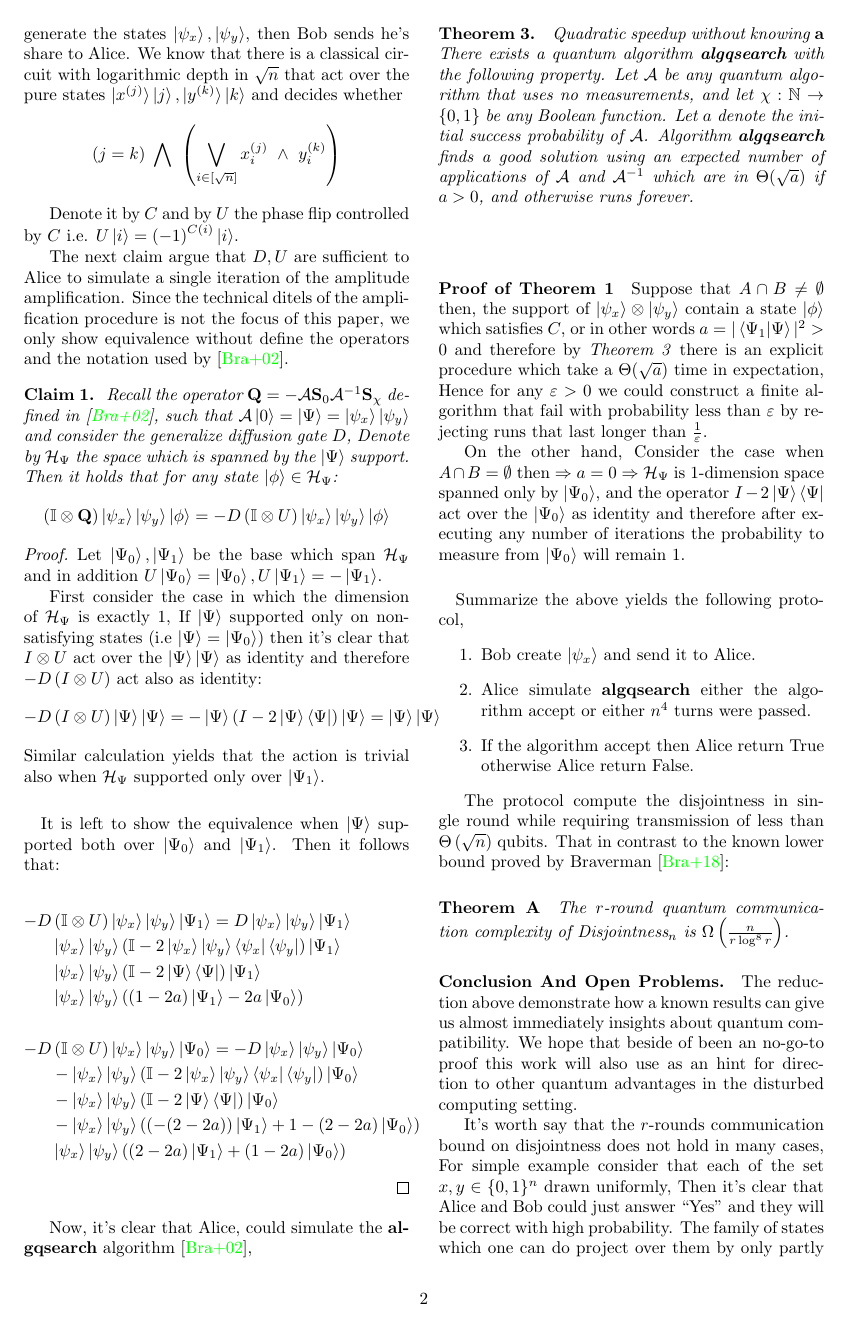
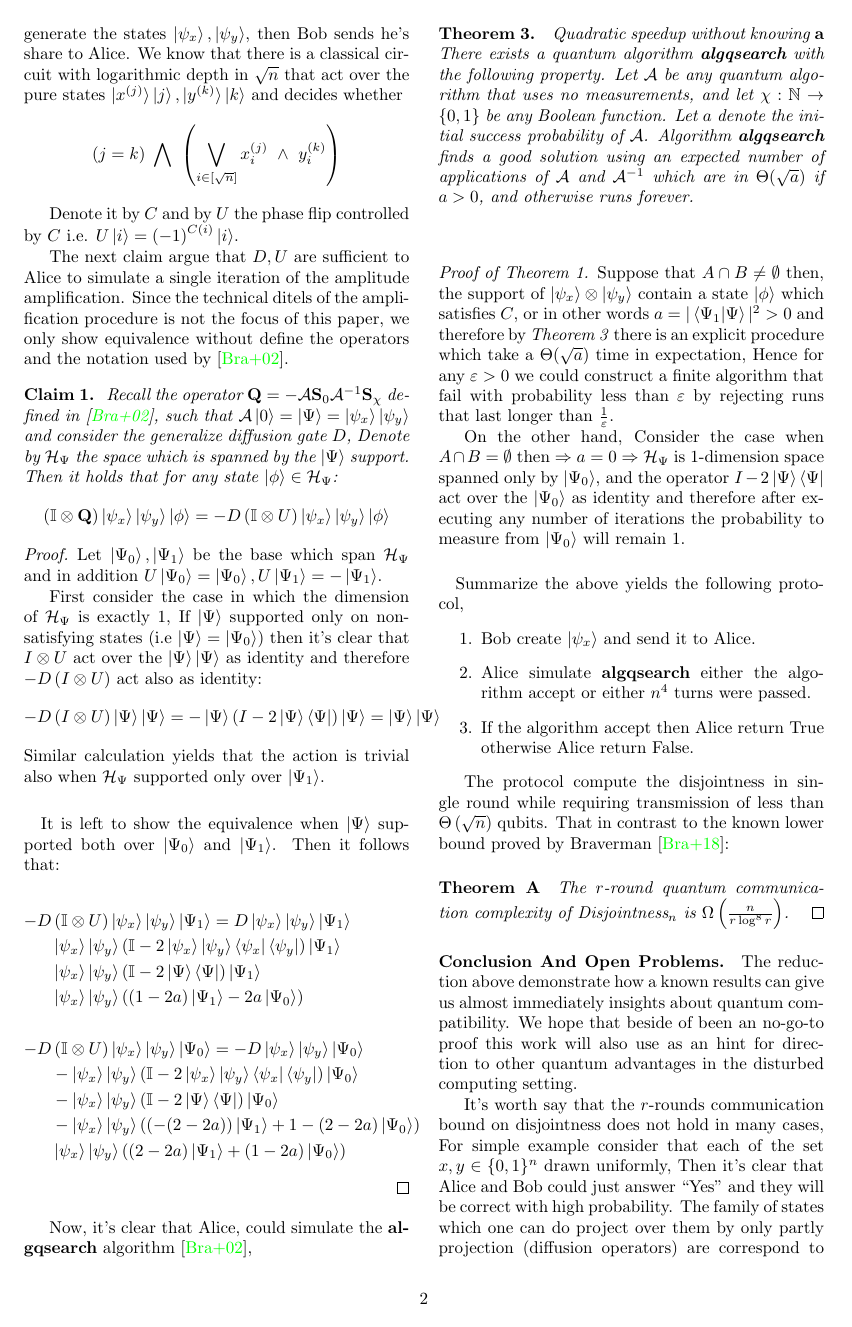
Before and after one commit to dudupo/Academic, a LaTeX paper (projects/Distributed_project/lowerbound.tex): page 2 of 3. The pictures show the PDF file projects/pdfs/lowerbound.pdf that the author committed with the source.

Commit message:
compiling -Sat Mar  4 03:17:23 PM IST 2023

```diff
--- a/projects/Distributed_project/lowerbound.tex
+++ b/projects/Distributed_project/lowerbound.tex
@@ -133,7 +133,7 @@ $\Theta(\sqrt a)$ if $a>0$, and otherwise runs forever.}
 
 \paragraph{}
 
-\paragraph{Proof of Theorem 1}
+\begin{proof}[Proof of Theorem 1]
 Suppose that \( A \cap B \neq \emptyset \) then, the support of \( \ket{\psi_x} \otimes \ket{\psi_y} \) contain a state \( \ket{\phi} \) which satisfies \(C\), or in other words $a = |\braket{\Psi_1|\Psi}|^2 > 0 $ and therefore by \textit{Theorem 3} there is an explicit procedure which take a $\Theta(\sqrt{a})$ time in expectation, Hence for any \(\varepsilon >0\) we could construct a finite algorithm that fail with probability less than $ \varepsilon $ by rejecting runs that last longer than $\frac{1}{\varepsilon}$.
 
 On the other hand, Consider the case when \(A \cap B = \emptyset\) then $\Rightarrow a = 0 \Rightarrow \mathcal{H}_{\Psi}$ is 1-dimension space spanned only by $\ket{\Psi_0} $, and the operator $ I - 2 \ket{\Psi}\bra{\Psi} $ act over the $ \ket{\Psi_0}  $ as identity and therefore after executing any number of iterations the probability to measure from $\ket{\Psi_0}$ will remain $1$.
@@ -147,6 +147,7 @@ On the other hand, Consider the case when \(A \cap B = \emptyset\) then $\Righta
 
 The protocol compute the disjointness in single round while requiring transmission of less than $\Theta\left( \sqrt{n} \right)$ qubits. That in contrast to the known lower bound proved by Braverman \cite{Braverman}:
 \paragraph{Theorem A} \textit{The $r$-round quantum communication complexity of Disjointness$_n$ is $ \Omega\left( \frac{n}{r \log^8 r} \right)$.}
+\end{proof}
 \paragraph{Conclusion And Open Problems.} The reduction above demonstrate how a known results can give us almost immediately insights about quantum compatibility. We hope that beside of been an no-go-to proof this work will also use as an hint for direction to other quantum advantages in the disturbed computing setting.
 
 It's worth say that the $r$-rounds communication bound on disjointness does not hold in many cases, For simple example consider that each of the set $x,y \in \{0,1\}^{n}$ drawn uniformly, Then it's clear that Alice and Bob could just answer ``Yes'' and they will be correct with high probability. The family of states which one can do project over them by only partly projection (diffusion operators) are correspond to the distributions over pairs of Alice and Bob sets which they can compute with their disjointness with less communication.
```
Also changed, not shown: projects/pdfs/lowerbound.pdf.
